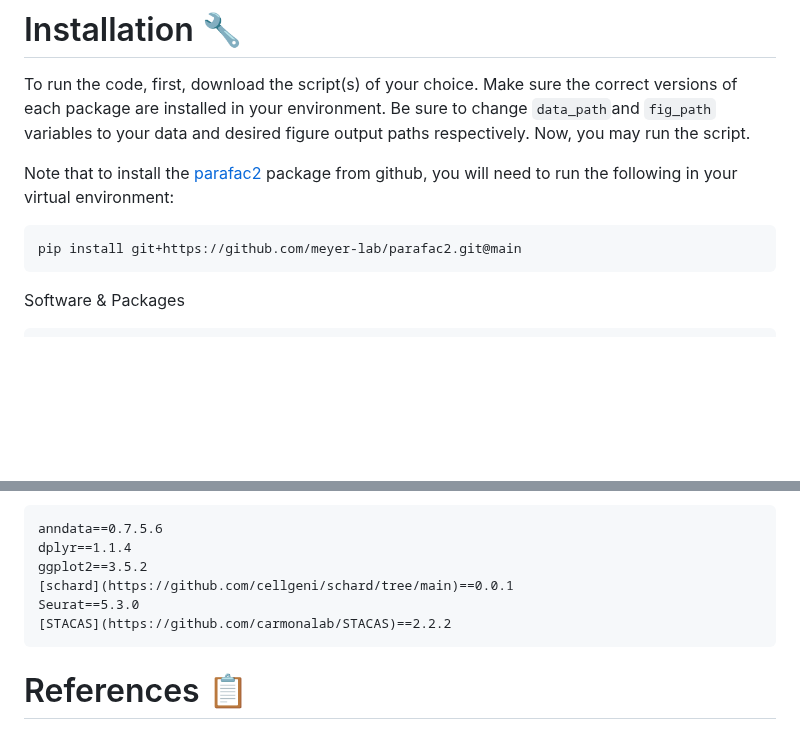
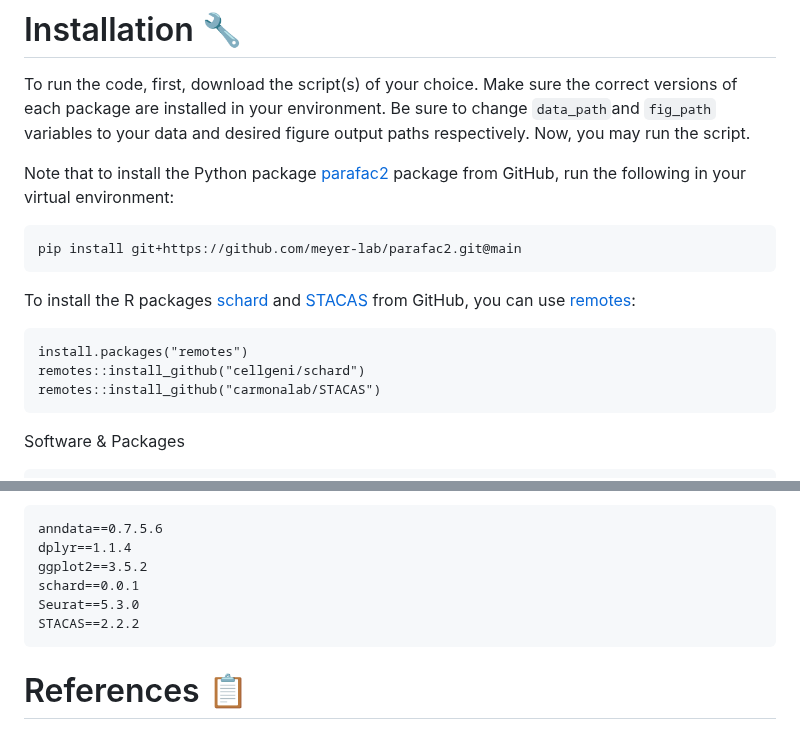
Before and after one commit to JuliaJZhong/pcos, a Markdown page: README.md, 2 parts joined by grey strips. Drawn GitHub-style; blank space fills up the shorter version.

Commit message:
Update README.md more details

````diff
--- a/README.md
+++ b/README.md
@@ -45,9 +45,15 @@ tensor_decomp/
 # Installation 🔧
 To run the code, first, download the script(s) of your choice. Make sure the correct versions of each package are installed in your environment. Be sure to change `data_path`and `fig_path` variables to your data and desired figure output paths respectively. Now, you may run the script.
 
-Note that to install the [parafac2](https://github.com/meyer-lab/parafac2/tree/main#) package from github, you will need to run the following in your virtual environment:
+Note that to install the Python package [parafac2](https://github.com/meyer-lab/parafac2/tree/main#) package from GitHub, run the following in your virtual environment:
 ```
 pip install git+https://github.com/meyer-lab/parafac2.git@main
+```
+To install the R packages [schard](https://github.com/cellgeni/schard/tree/main) and [STACAS](https://github.com/carmonalab/STACAS) from GitHub, you can use [remotes](https://github.com/r-lib/remotes):
+```
+install.packages("remotes")
+remotes::install_github("cellgeni/schard")
+remotes::install_github("carmonalab/STACAS")
 ```
 
 Software & Packages
@@ -84,9 +90,9 @@ For preprocessing/data_integration/:
 anndata==0.7.5.6
 dplyr==1.1.4
 ggplot2==3.5.2
-[schard](https://github.com/cellgeni/schard/tree/main)==0.0.1
+schard==0.0.1
 Seurat==5.3.0
-[STACAS](https://github.com/carmonalab/STACAS)==2.2.2
+STACAS==2.2.2
 ```
 
 # References 📋
````
